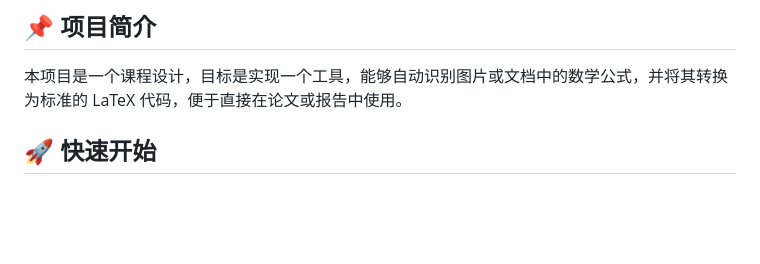
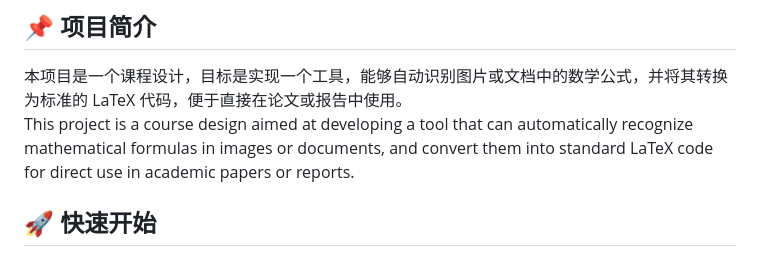
Before and after one commit to RroundeFK/-Latex-, a Markdown page: README.md, the part around the change. Rendered like a GitHub page; blank space fills up the shorter version.

```diff
--- a/README.md
+++ b/README.md
@@ -6,6 +6,7 @@ A tool that can recognize and convert mathematical formulas in complex environme
 
 ## 📌 项目简介
 本项目是一个课程设计，目标是实现一个工具，能够自动识别图片或文档中的数学公式，并将其转换为标准的 LaTeX 代码，便于直接在论文或报告中使用。
+This project is a course design aimed at developing a tool that can automatically recognize mathematical formulas in images or documents, and convert them into standard LaTeX code for direct use in academic papers or reports.
 
 ## 🚀 快速开始
 ### 1. 环境依赖
```
